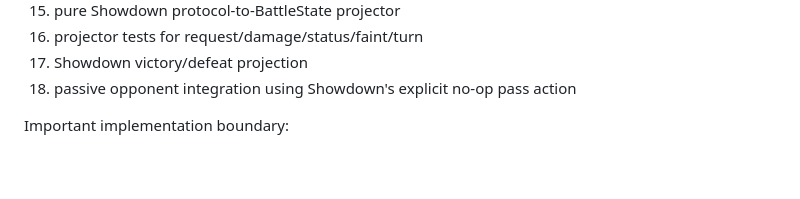
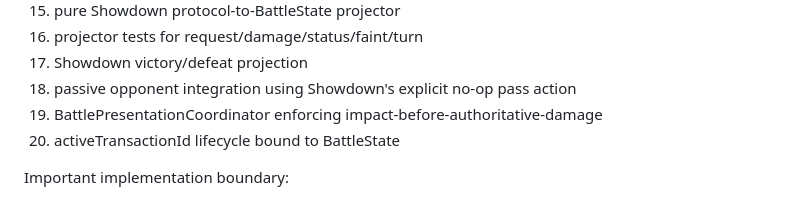
Before and after one commit to xxxdgonb/pokemon-3d-battle-web, a Markdown page: PROJECT_STATUS.md, the part around the change. GitHub-like rendering; blank space fills up the shorter version.

Commit message:
docs: record transaction synchronization progress

```diff
--- a/PROJECT_STATUS.md
+++ b/PROJECT_STATUS.md
@@ -64,6 +64,8 @@ Completed in this increment:
 16. projector tests for request/damage/status/faint/turn
 17. Showdown victory/defeat projection
 18. passive opponent integration using Showdown's explicit no-op pass action
+19. BattlePresentationCoordinator enforcing impact-before-authoritative-damage
+20. activeTransactionId lifecycle bound to BattleState
 
 Important implementation boundary:
 - Showdown is not imported into the browser yet. Its execution environment must be verified before selecting browser, worker, or server runtime.
```
